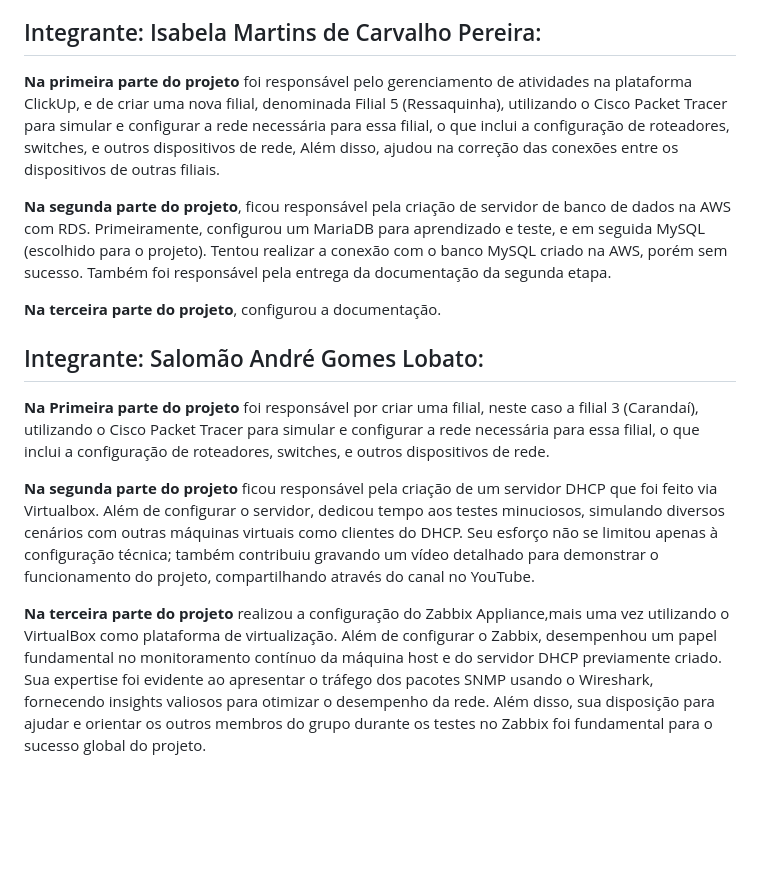
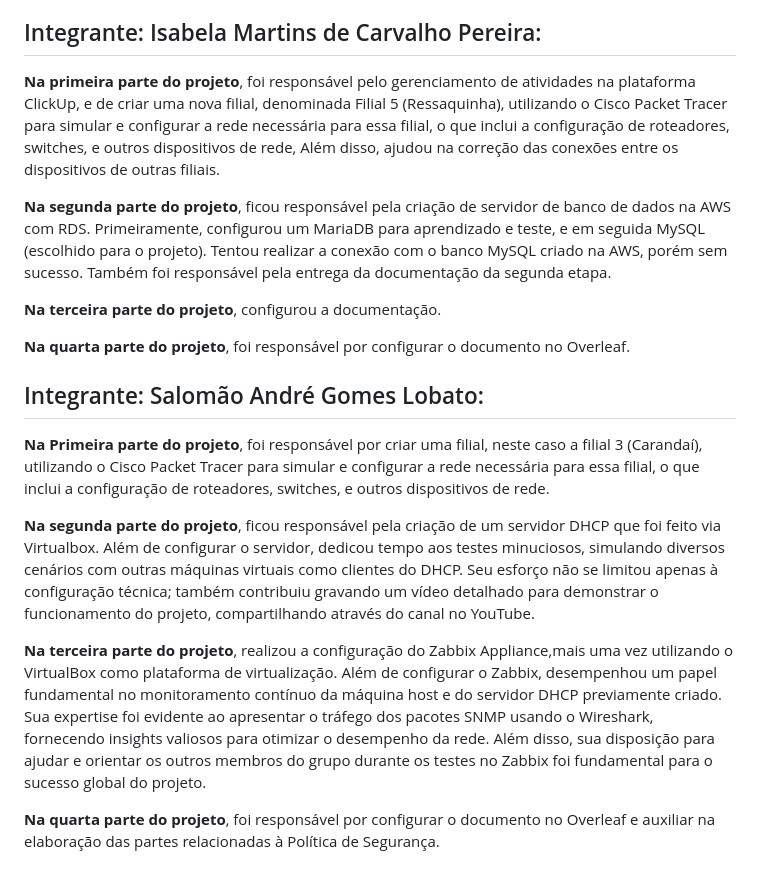
Before and after one commit to ICEI-PUC-Minas-PMV-SI/pmv-si-2024-1-pe5-t1-g1-coop-bancaria, a Markdown page: docs/README.md, the part around one of its changes. Drawn GitHub-style; blank space fills up the shorter version.

```diff
--- a/docs/README.md
+++ b/docs/README.md
@@ -40,18 +49,22 @@ Para aprendizado, criou também uma máquina no Virtual Box, configurou o Zabbix
 ##  Integrante: Isabela Martins de Carvalho Pereira:
-**Na primeira parte do projeto** foi responsável pelo gerenciamento de atividades na plataforma ClickUp, e de criar uma nova filial, denominada Filial 5 (Ressaquinha), utilizando o Cisco Packet Tracer para simular e configurar a rede necessária para essa filial, o que inclui a configuração de roteadores, switches, e outros dispositivos de rede, Além disso, ajudou na correção das conexões entre os dispositivos de outras filiais.
+**Na primeira parte do projeto**, foi responsável pelo gerenciamento de atividades na plataforma ClickUp, e de criar uma nova filial, denominada Filial 5 (Ressaquinha), utilizando o Cisco Packet Tracer para simular e configurar a rede necessária para essa filial, o que inclui a configuração de roteadores, switches, e outros dispositivos de rede, Além disso, ajudou na correção das conexões entre os dispositivos de outras filiais.
 
 **Na segunda parte do projeto**, ficou responsável pela criação de servidor de banco de dados na AWS com RDS. Primeiramente, configurou um MariaDB para aprendizado e teste, e em seguida MySQL (escolhido para o projeto). Tentou realizar a conexão com o banco MySQL criado na AWS, porém sem sucesso. Também foi responsável pela entrega da documentação da segunda etapa.
 
 **Na terceira parte do projeto**, configurou a documentação.
+
+**Na quarta parte do projeto**, foi responsável por configurar o documento no Overleaf.
 
 
 
 
 ##  Integrante: Salomão André Gomes Lobato:
 
-**Na Primeira parte do projeto** foi responsável por criar uma filial, neste caso a filial 3 (Carandaí), utilizando o Cisco Packet Tracer para simular e configurar a rede necessária para essa filial, o que inclui a configuração de roteadores, switches, e outros dispositivos de rede.
+**Na Primeira parte do projeto**, foi responsável por criar uma filial, neste caso a filial 3 (Carandaí), utilizando o Cisco Packet Tracer para simular e configurar a rede necessária para essa filial, o que inclui a configuração de roteadores, switches, e outros dispositivos de rede.
 
-**Na segunda parte do projeto** ficou responsável pela criação de um servidor DHCP que foi feito via Virtualbox. Além de configurar o servidor, dedicou tempo aos testes minuciosos, simulando diversos cenários com outras máquinas virtuais como clientes do DHCP. Seu esforço não se limitou apenas à configuração técnica; também contribuiu gravando um vídeo detalhado para demonstrar o funcionamento do projeto, compartilhando através do canal no YouTube.
+**Na segunda parte do projeto**, ficou responsável pela criação de um servidor DHCP que foi feito via Virtualbox. Além de configurar o servidor, dedicou tempo aos testes minuciosos, simulando diversos cenários com outras máquinas virtuais como clientes do DHCP. Seu esforço não se limitou apenas à configuração técnica; também contribuiu gravando um vídeo detalhado para demonstrar o funcionamento do projeto, compartilhando através do canal no YouTube.
 
 
-**Na terceira parte do projeto** realizou a configuração do Zabbix Appliance,mais uma vez utilizando o VirtualBox como plataforma de virtualização. Além de configurar o Zabbix, desempenhou um papel fundamental no monitoramento contínuo da máquina host e do servidor DHCP previamente criado. Sua expertise foi evidente ao apresentar o tráfego dos pacotes SNMP usando o Wireshark, fornecendo insights valiosos para otimizar o desempenho da rede. Além disso, sua disposição para ajudar e orientar os outros membros do grupo durante os testes no Zabbix foi fundamental para o sucesso global do projeto.
+**Na terceira parte do projeto**, realizou a configuração do Zabbix Appliance,mais uma vez utilizando o VirtualBox como plataforma de virtualização. Além de configurar o Zabbix, desempenhou um papel fundamental no monitoramento contínuo da máquina host e do servidor DHCP previamente criado. Sua expertise foi evidente ao apresentar o tráfego dos pacotes SNMP usando o Wireshark, fornecendo insights valiosos para otimizar o desempenho da rede. Além disso, sua disposição para ajudar e orientar os outros membros do grupo durante os testes no Zabbix foi fundamental para o sucesso global do projeto.
+
+**Na quarta parte do projeto**, foi responsável por configurar o documento no Overleaf e auxiliar na elaboração das partes relacionadas à Política de Segurança.
```
Also changed, not shown: other parts of docs/README.md (+18 -9 lines).
